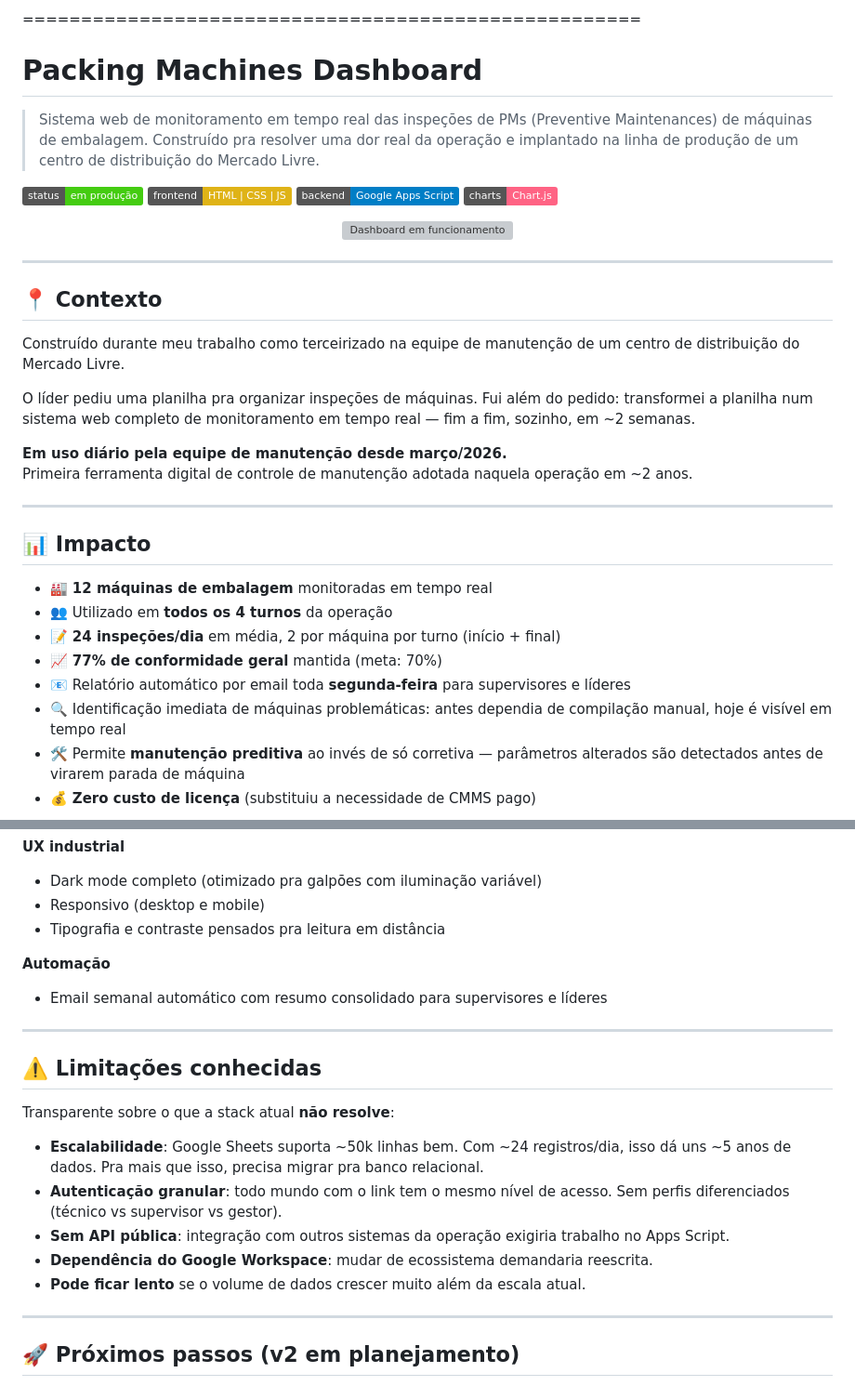
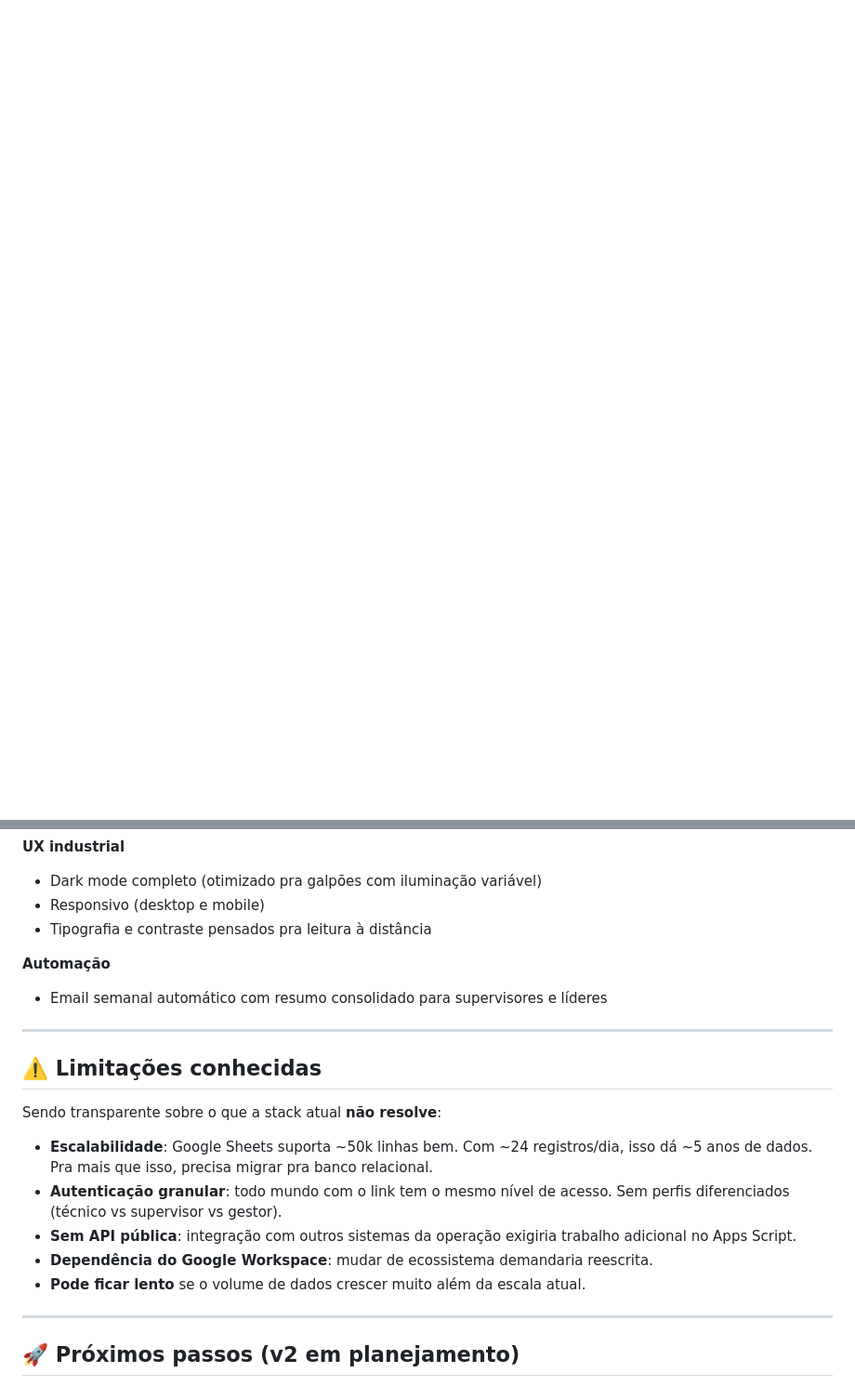
Before and after one commit to Br3noox27/packing-machines-dashboard, a Markdown page: README.md, 2 parts joined by grey strips. Shown at 93% size. Drawn GitHub-style; badges without logos; blank space fills up the shorter version; grey boxes are pictures that could not be loaded.

Commit message:
atualizar o readme

```diff
--- a/README.md
+++ b/README.md
@@ -1,49 +0,0 @@
-=====================================================
-
-# Packing Machines Dashboard
-
-> Sistema web de monitoramento em tempo real das inspeções de PMs
-> (Preventive Maintenances) de máquinas de embalagem. Construído pra
-> resolver uma dor real da operação e implantado na linha de produção
-> de um centro de distribuição do Mercado Livre.
-
-![Status](https://img.shields.io/badge/status-em_produção-success)
-![Frontend](https://img.shields.io/badge/frontend-HTML%20%7C%20CSS%20%7C%20JS-yellow)
-![Backend](https://img.shields.io/badge/backend-Google_Apps_Script-blue)
-![Charts](https://img.shields.io/badge/charts-Chart.js-ff6384)
-
-<p align="center">
-  <img src="docs/screenshots/demo.gif" alt="Dashboard em funcionamento" width="900">
-</p>
-
----
-
-## 📍 Contexto
-
-Construído durante meu trabalho como terceirizado na equipe de manutenção
-de um centro de distribuição do Mercado Livre.
-
-O líder pediu uma planilha pra organizar inspeções de máquinas. Fui além
-do pedido: transformei a planilha num sistema web completo de monitoramento
-em tempo real — fim a fim, sozinho, em ~2 semanas.
-
-**Em uso diário pela equipe de manutenção desde março/2026.**
-Primeira ferramenta digital de controle de manutenção adotada naquela
-operação em ~2 anos.
-
----
-
-## 📊 Impacto
-
-- 🏭 **12 máquinas de embalagem** monitoradas em tempo real
-- 👥 Utilizado em **todos os 4 turnos** da operação
-- 📝 **24 inspeções/dia** em média, 2 por máquina por turno (início + final)
-- 📈 **77% de conformidade geral** mantida (meta: 70%)
-- 📧 Relatório automático por email toda **segunda-feira** para supervisores
-  e líderes
-- 🔍 Identificação imediata de máquinas problemáticas: antes dependia de
-  compilação manual, hoje é visível em tempo real
-- 🛠 Permite **manutenção preditiva** ao invés de só corretiva —
-  parâmetros alterados são detectados antes de virarem parada de máquina
-- 💰 **Zero custo de licença** (substituiu a necessidade de CMMS pago)
-
@@ -172,7 +79,7 @@ ou centenas de máquinas, a v2 em FastAPI + PostgreSQL já está planejada.
 **UX industrial**
 - Dark mode completo (otimizado pra galpões com iluminação variável)
 - Responsivo (desktop e mobile)
-- Tipografia e contraste pensados pra leitura em distância
+- Tipografia e contraste pensados pra leitura à distância
 
 **Automação**
 - Email semanal automático com resumo consolidado para supervisores
@@ -182,19 +89,18 @@ ou centenas de máquinas, a v2 em FastAPI + PostgreSQL já está planejada.
 
 ## ⚠️ Limitações conhecidas
 
-Transparente sobre o que a stack atual **não resolve**:
+Sendo transparente sobre o que a stack atual **não resolve**:
 
 - **Escalabilidade**: Google Sheets suporta ~50k linhas bem. Com ~24
-  registros/dia, isso dá uns ~5 anos de dados. Pra mais que isso,
-  precisa migrar pra banco relacional.
+  registros/dia, isso dá ~5 anos de dados. Pra mais que isso, precisa
+  migrar pra banco relacional.
 - **Autenticação granular**: todo mundo com o link tem o mesmo nível
   de acesso. Sem perfis diferenciados (técnico vs supervisor vs gestor).
 - **Sem API pública**: integração com outros sistemas da operação
-  exigiria trabalho no Apps Script.
+  exigiria trabalho adicional no Apps Script.
 - **Dependência do Google Workspace**: mudar de ecossistema demandaria
   reescrita.
-- **Pode ficar lento** se o volume de dados crescer muito além da
-  escala atual.
+- **Pode ficar lento** se o volume de dados crescer muito além da escala atual.
 
 ---
 
```
Also changed, not shown: other parts of README.md (+6 -52 lines).
